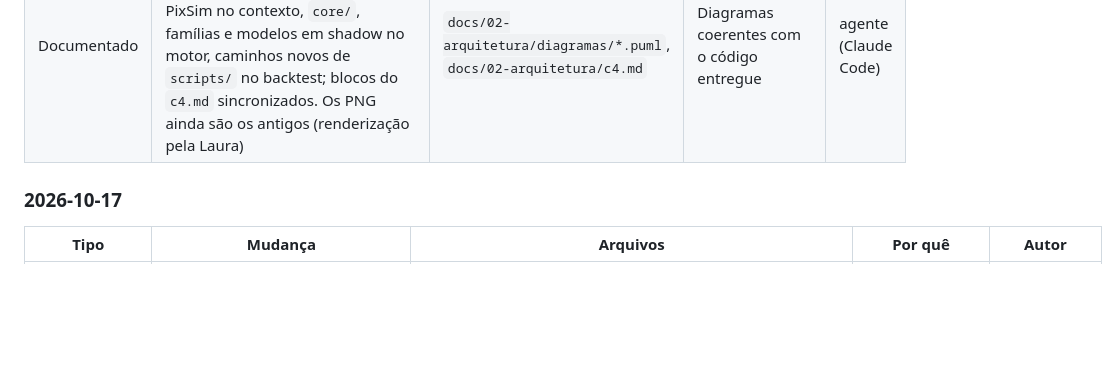
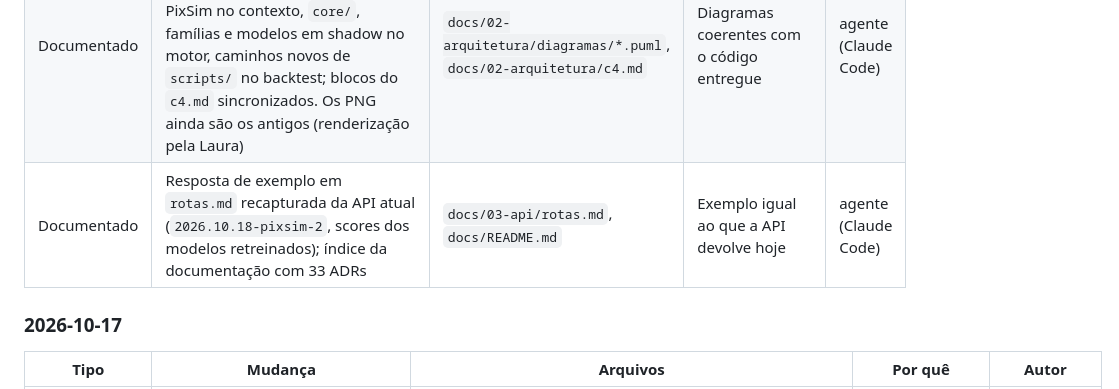
Before and after one commit to phprestes/Hackathon-Anti-Fraud-Pix, a Markdown page: CHANGELOG.md, the part around the change. GitHub-like rendering; blank space fills up the shorter version.

```diff
--- a/CHANGELOG.md
+++ b/CHANGELOG.md
@@ -22,6 +22,7 @@ Versão entregue ao Hackathon QI Tech 2026: 15 regras que decidem, 5 modelos em
 | Documentado | Relatório técnico em PDF (38 páginas) para leitores sem contato com o repositório: problema, fundamentos teóricos, arquitetura, implementação, metodologia de validação (incluindo a checagem de vazamento de dados e o que o PixSim não gera), resultados no PixSim, limitações e como reproduzir; link no README; título da calibração esclarecido (conjunto em vigor `2026.10.18-pixsim-2`) | `docs/relatorio/`, `README.md`, `docs/05-motor/calibracao.md` | Entrega legível de ponta a ponta | agente (Claude Code) |
 | Documentado | Capítulo "Perguntas prováveis da banca" no relatório técnico (30 perguntas com resposta curta e o número que a sustenta, para preparar a apresentação); PDF com 41 páginas | `docs/relatorio/`, `README.md` | Preparação da apresentação | agente (Claude Code) |
 | Documentado | Fontes dos diagramas C4 alinhadas ao repositório: worker e ferramentas offline nos containers, PixSim no contexto, `core/`, famílias e modelos em shadow no motor, caminhos novos de `scripts/` no backtest; blocos do `c4.md` sincronizados. Os PNG ainda são os antigos (renderização pela Laura) | `docs/02-arquitetura/diagramas/*.puml`, `docs/02-arquitetura/c4.md` | Diagramas coerentes com o código entregue | agente (Claude Code) |
+| Documentado | Resposta de exemplo em `rotas.md` recapturada da API atual (`2026.10.18-pixsim-2`, scores dos modelos retreinados); índice da documentação com 33 ADRs | `docs/03-api/rotas.md`, `docs/README.md` | Exemplo igual ao que a API devolve hoje | agente (Claude Code) |
 
 ### 2026-10-17
 
```
Also changed, not shown: docs/03-api/rotas.md (+9 -9 lines), docs/README.md (+1 -1 lines).
